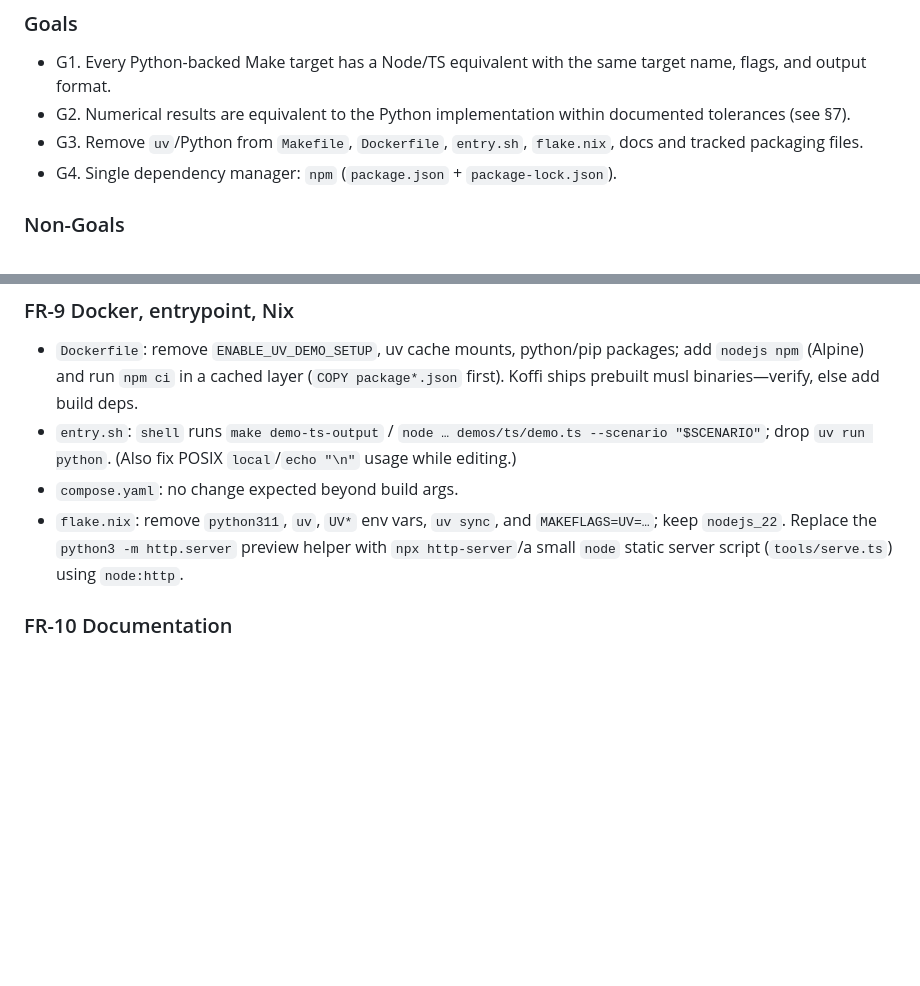
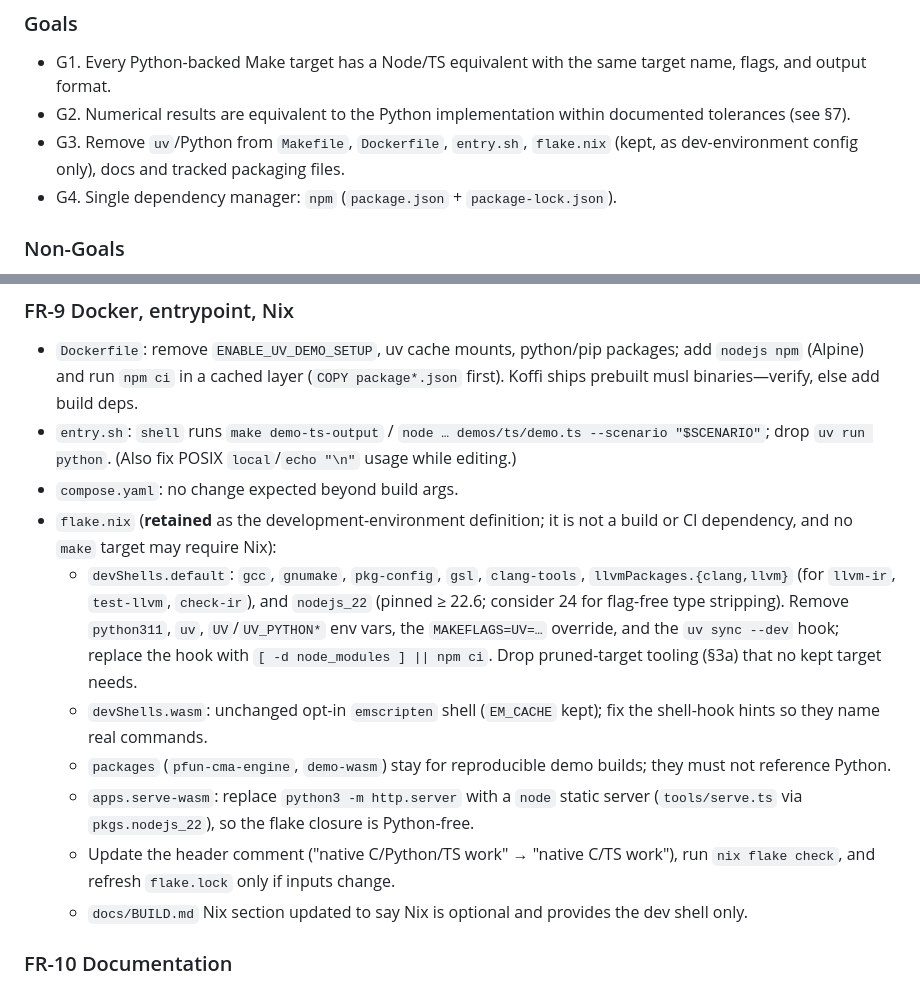
Before and after one commit to pfun-health/pfun-cma-engine-c, a Markdown page: docs/PRD_NODE_MIGRATION.md, 2 parts joined by grey strips. Rendered like a GitHub page; blank space fills up the shorter version.

Commit message:
PRD: retain and update flake.nix as dev environment config
Co-authored-by: rocapp <9521583+rocapp@users.noreply.github.com>

```diff
--- a/docs/PRD_NODE_MIGRATION.md
+++ b/docs/PRD_NODE_MIGRATION.md
@@ -28,7 +28,8 @@ C compiler + (optional) LLVM/emscripten/GSL + Node.js + npm.
 - G2. Numerical results are equivalent to the Python implementation within
   documented tolerances (see §7).
 - G3. Remove `uv`/Python from `Makefile`, `Dockerfile`, `entry.sh`,
-  `flake.nix`, docs and tracked packaging files.
+  `flake.nix` (kept, as dev-environment config only), docs and tracked
+  packaging files.
 - G4. Single dependency manager: `npm` (`package.json` + `package-lock.json`).
 
 ### Non-Goals
@@ -241,10 +242,27 @@ src/*.c ──► libpfun_cma_engine.so ──► Koffi ──► ts/ library
   --scenario "$SCENARIO"`; drop `uv run python`. (Also fix POSIX `local`/`echo
   "\n"` usage while editing.)
 - `compose.yaml`: no change expected beyond build args.
-- `flake.nix`: remove `python311`, `uv`, `UV*` env vars, `uv sync`, and
-  `MAKEFLAGS=UV=…`; keep `nodejs_22`. Replace the `python3 -m http.server`
-  preview helper with `npx http-server`/a small `node` static server script
-  (`tools/serve.ts`) using `node:http`.
+- `flake.nix` (**retained** as the development-environment definition; it is
+  not a build or CI dependency, and no `make` target may require Nix):
+  - `devShells.default`: `gcc`, `gnumake`, `pkg-config`, `gsl`,
+    `clang-tools`, `llvmPackages.{clang,llvm}` (for `llvm-ir`, `test-llvm`,
+    `check-ir`), and `nodejs_22` (pinned ≥ 22.6; consider 24 for flag-free
+    type stripping). Remove `python311`, `uv`, `UV`/`UV_PYTHON*` env vars,
+    the `MAKEFLAGS=UV=…` override, and the `uv sync --dev` hook; replace the
+    hook with `[ -d node_modules ] || npm ci`. Drop pruned-target tooling
+    (§3a) that no kept target needs.
+  - `devShells.wasm`: unchanged opt-in `emscripten` shell (`EM_CACHE` kept);
+    fix the shell-hook hints so they name real commands.
+  - `packages` (`pfun-cma-engine`, `demo-wasm`) stay for reproducible demo
+    builds; they must not reference Python.
+  - `apps.serve-wasm`: replace `python3 -m http.server` with a `node`
+    static server (`tools/serve.ts` via `pkgs.nodejs_22`), so the flake
+    closure is Python-free.
+  - Update the header comment ("native C/Python/TS work" → "native C/TS
+    work"), run `nix flake check`, and refresh `flake.lock` only if inputs
+    change.
+  - `docs/BUILD.md` Nix section updated to say Nix is optional and provides
+    the dev shell only.
 
 ### FR-10 Documentation
 - Update `README.md`, `docs/BUILD.md`, `docs/SCENARIO_DB.md`,
```
